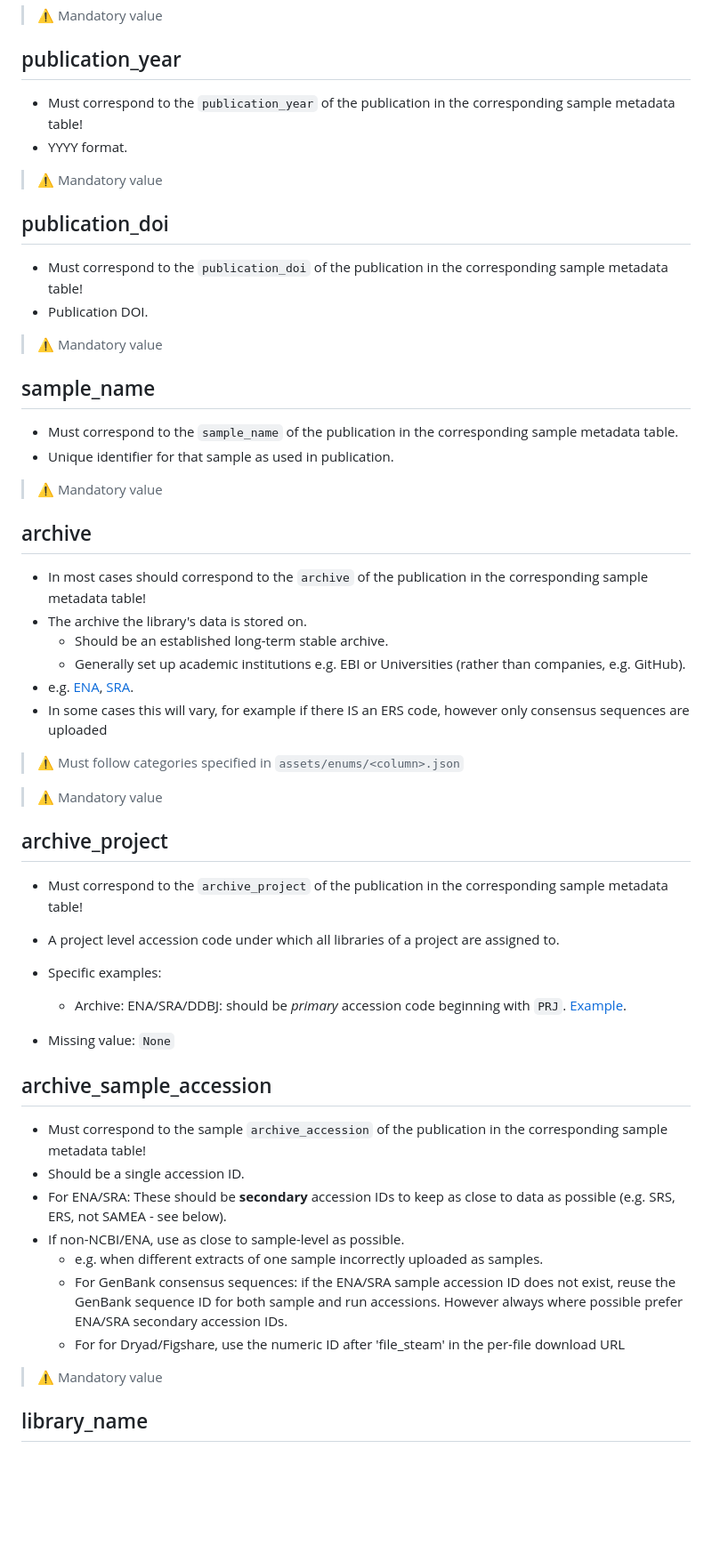
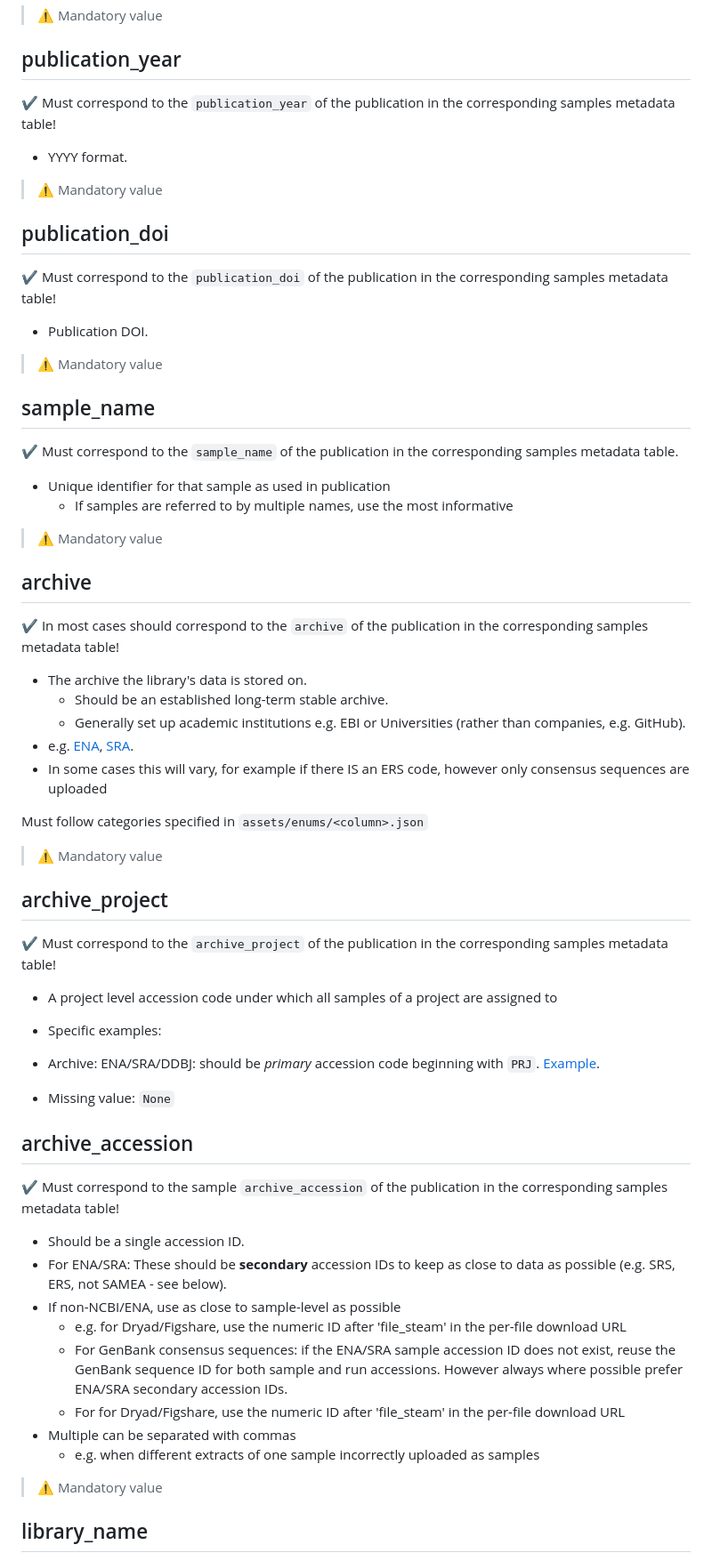
Before and after one commit to vlngf/OilMetagenomesDB, a Markdown page: documentation/libraries/README.md, the part around one of its changes. Shown at 89% size. Drawn GitHub-style; blank space fills up the shorter version.

```diff
--- a/documentation/libraries/README.md
+++ b/documentation/libraries/README.md
@@ -43,32 +44,36 @@ Library columns are as follows:
 
 ## publication_year
 
-- Must correspond to the `publication_year` of the publication in the
-  corresponding sample metadata table!
+:heavy_check_mark: Must correspond to the `publication_year` of the publication in the
+  corresponding samples metadata table!
+
 - YYYY format.
 
 > ⚠️ Mandatory value
 
 ## publication_doi
 
-- Must correspond to the `publication_doi` of the publication in the
-  corresponding sample metadata table!
+:heavy_check_mark: Must correspond to the `publication_doi` of the publication in the
+  corresponding samples metadata table!
+
 - Publication DOI.
 
 > ⚠️ Mandatory value
 
 ## sample_name
 
-- Must correspond to the `sample_name` of the publication in the corresponding
-  sample metadata table.
-- Unique identifier for that sample as used in publication.
+:heavy_check_mark: Must correspond to the `sample_name` of the publication in the corresponding
+  samples metadata table.
+- Unique identifier for that sample as used in publication
+  - If samples are referred to by multiple names, use the most informative
 
 > ⚠️ Mandatory value
 
 ## archive
 
-- In most cases should correspond to the `archive` of the publication in the
-  corresponding sample metadata table!
+:heavy_check_mark: In most cases should correspond to the `archive` of the publication in the
+  corresponding samples metadata table!
+
 - The archive the library's data is stored on.
   - Should be an established long-term stable archive.
   - Generally set up academic institutions e.g. EBI or Universities (rather than
@@ -78,36 +83,38 @@ Library columns are as follows:
 - In some cases this will vary, for example if there IS an ERS code, however
   only consensus sequences are uploaded
 
-> ⚠️ Must follow categories specified in `assets/enums/<column>.json`
+Must follow categories specified in `assets/enums/<column>.json`
 
 > ⚠️ Mandatory value
 
 ## archive_project
 
-- Must correspond to the `archive_project` of the publication in the
-  corresponding sample metadata table!
-- A project level accession code under which all libraries of a project are
-  assigned to.
+:heavy_check_mark: Must correspond to the `archive_project` of the publication in the
+  corresponding samples metadata table!
+
+- A project level accession code under which all samples of a project are assigned to
 - Specific examples:
-
-  - Archive: ENA/SRA/DDBJ: should be _primary_ accession code beginning with
+- Archive: ENA/SRA/DDBJ: should be _primary_ accession code beginning with
     `PRJ`. [Example](https://www.ebi.ac.uk/ena/browser/view/PRJNA438985).
 
 - Missing value: `None`
 
-## archive_sample_accession
+## archive_accession
 
-- Must correspond to the sample `archive_accession` of the publication in the
-  corresponding sample metadata table!
+:heavy_check_mark: Must correspond to the sample `archive_accession` of the publication in the
+  corresponding samples metadata table!
+
 - Should be a single accession ID.
 - For ENA/SRA: These should be **secondary** accession IDs to keep as close to
   data as possible (e.g. SRS, ERS, not SAMEA - see below).
-- If non-NCBI/ENA, use as close to sample-level as possible.
-  - e.g. when different extracts of one sample incorrectly uploaded as samples.
+- If non-NCBI/ENA, use as close to sample-level as possible
+  - e.g. for Dryad/Figshare, use the numeric ID after 'file_steam' in the per-file download URL
   - For GenBank consensus sequences: if the ENA/SRA sample accession ID does
     not exist, reuse the GenBank sequence ID for both sample and run accessions.
     However always where possible prefer ENA/SRA secondary accession IDs.
   - For for Dryad/Figshare, use the numeric ID after 'file_steam' in the per-file download URL
+- Multiple can be separated with commas
+  - e.g. when different extracts of one sample incorrectly uploaded as samples
 
 > ⚠️ Mandatory value
 
```
Also changed, not shown: other parts of documentation/libraries/README.md (+13 -19 lines), documentation/samples/README.md (+37 -27 lines).
